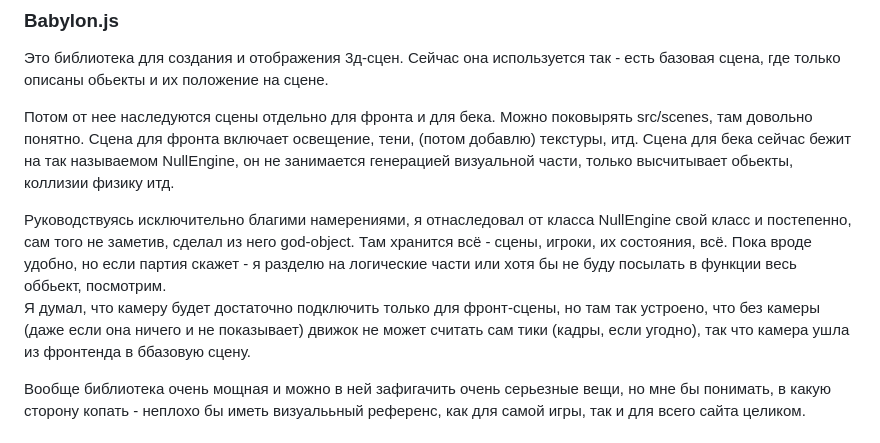
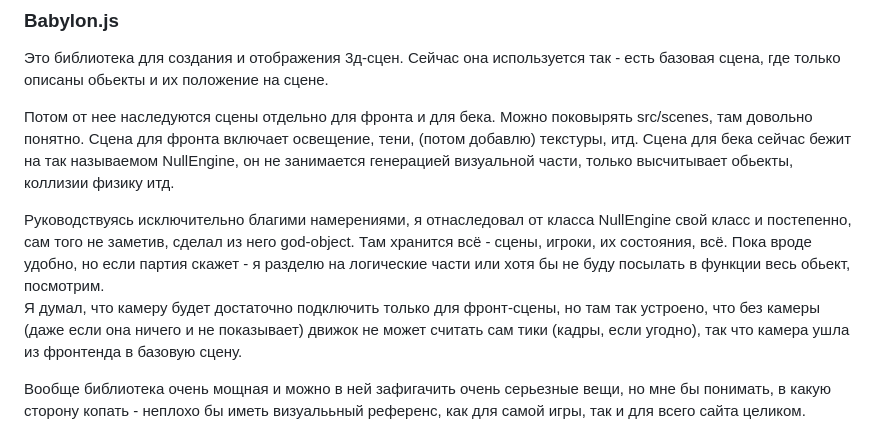
Before and after one commit to makayun/LunarPong, a Markdown page: README.md, the part around the change. Drawn GitHub-style.

```diff
--- a/README.md
+++ b/README.md
@@ -68,8 +68,8 @@
 
 Руководствуясь исключительно благими намерениями, я отнаследовал от класса NullEngine свой класс и постепенно, сам того не заметив, сделал из него god-object.
 Там хранится всё - сцены, игроки, их состояния, всё.
-Пока вроде удобно, но если партия скажет - я разделю на логические части или хотя бы не буду посылать в функции весь оббьект, посмотрим.
-Я думал, что камеру будет достаточно подключить только для фронт-сцены, но там так устроено, что без камеры (даже если она ничего и не показывает) движок не может считать сам тики (кадры, если угодно), так что камера ушла из фронтенда в ббазовую сцену.
+Пока вроде удобно, но если партия скажет - я разделю на логические части или хотя бы не буду посылать в функции весь обьект, посмотрим.
+Я думал, что камеру будет достаточно подключить только для фронт-сцены, но там так устроено, что без камеры (даже если она ничего и не показывает) движок не может считать сам тики (кадры, если угодно), так что камера ушла из фронтенда в базовую сцену.
 
 Вообще библиотека очень мощная и можно в ней зафигачить очень серьезные вещи, но мне бы понимать, в какую сторону копать - неплохо бы иметь визуалььный референс, как для самой игры, так и для всего сайта целиком.
 
```
